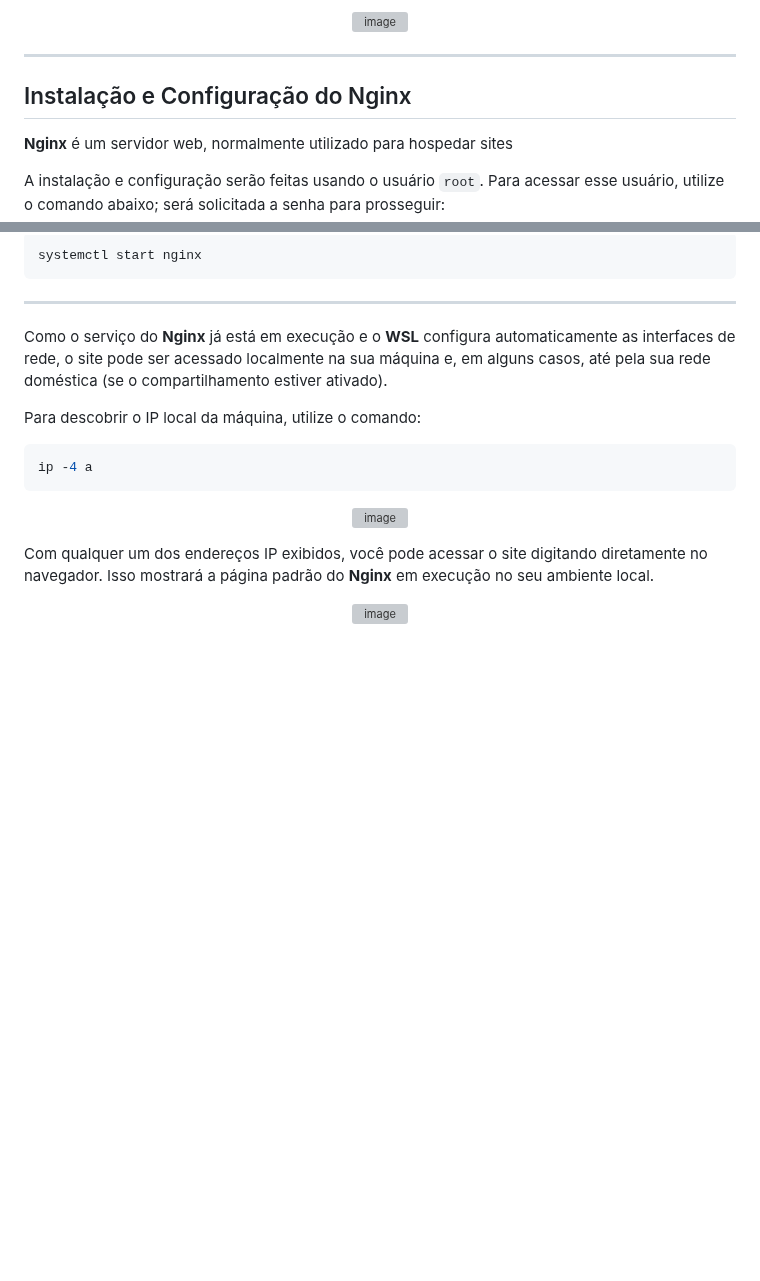
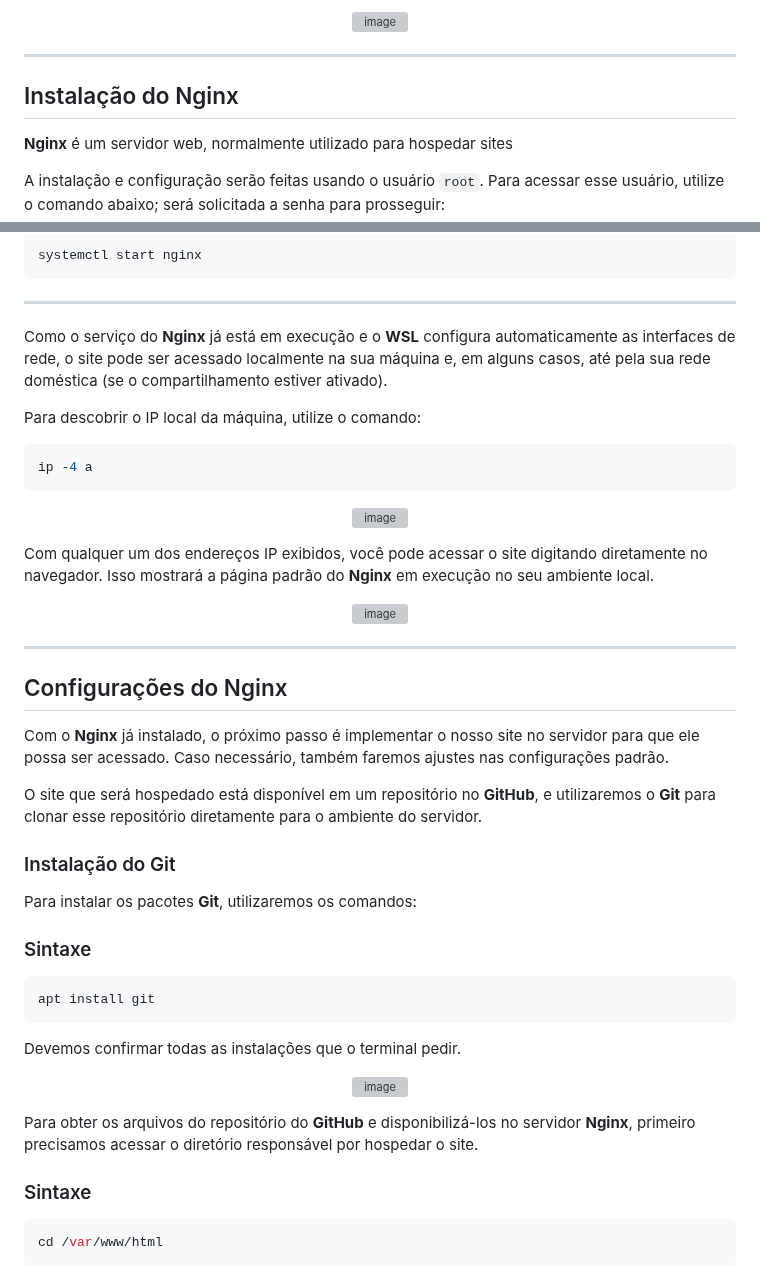
Before and after one commit to iCrowleySHR/infra-nginx-monitor, a Markdown page: README.md, 2 parts joined by grey strips. Rendered like a GitHub page; blank space fills up the shorter version; grey boxes are pictures that could not be loaded.

````diff
--- a/README.md
+++ b/README.md
@@ -15,7 +15,7 @@ O projeto utiliza a **WSL** do Windows com a Distro **Ubuntu**.
 
 ---
 
-## Instalação e Configuração do Nginx
+## Instalação do Nginx
 **Nginx** é um servidor web, normalmente utilizado para hospedar sites
 
 A instalação e configuração serão feitas usando o usuário `root`. Para acessar esse usuário, utilize o comando abaixo; será solicitada a senha para prosseguir:
@@ -94,3 +94,31 @@ Com qualquer um dos endereços IP exibidos, você pode acessar o site digitando
 <p align="center">
 <img width="1919" height="1000" alt="image" src="https://github.com/user-attachments/assets/a661d69e-9a01-493e-8268-f88e3805f4b1" />
 </p>
+
+---
+
+## Configurações do Nginx
+
+Com o **Nginx** já instalado, o próximo passo é implementar o nosso site no servidor para que ele possa ser acessado. Caso necessário, também faremos ajustes nas configurações padrão.
+
+O site que será hospedado está disponível em um repositório no **GitHub**, e utilizaremos o **Git** para clonar esse repositório diretamente para o ambiente do servidor.
+
+### Instalação do Git
+Para instalar os pacotes **Git**, utilizaremos os comandos:
+
+### Sintaxe
+```bash
+apt install git
+```
+
+Devemos confirmar todas as instalações que o terminal pedir.
+
+<p align="center">
+<img width="978" height="505" alt="image" src="https://github.com/user-attachments/assets/990a2acf-378c-4f42-ac5f-33312ee480f2" />
+</p>
+
+Para obter os arquivos do repositório do **GitHub** e disponibilizá-los no servidor **Nginx**, primeiro precisamos acessar o diretório responsável por hospedar o site.
+### Sintaxe
+```bash
+cd /var/www/html
+```
````
